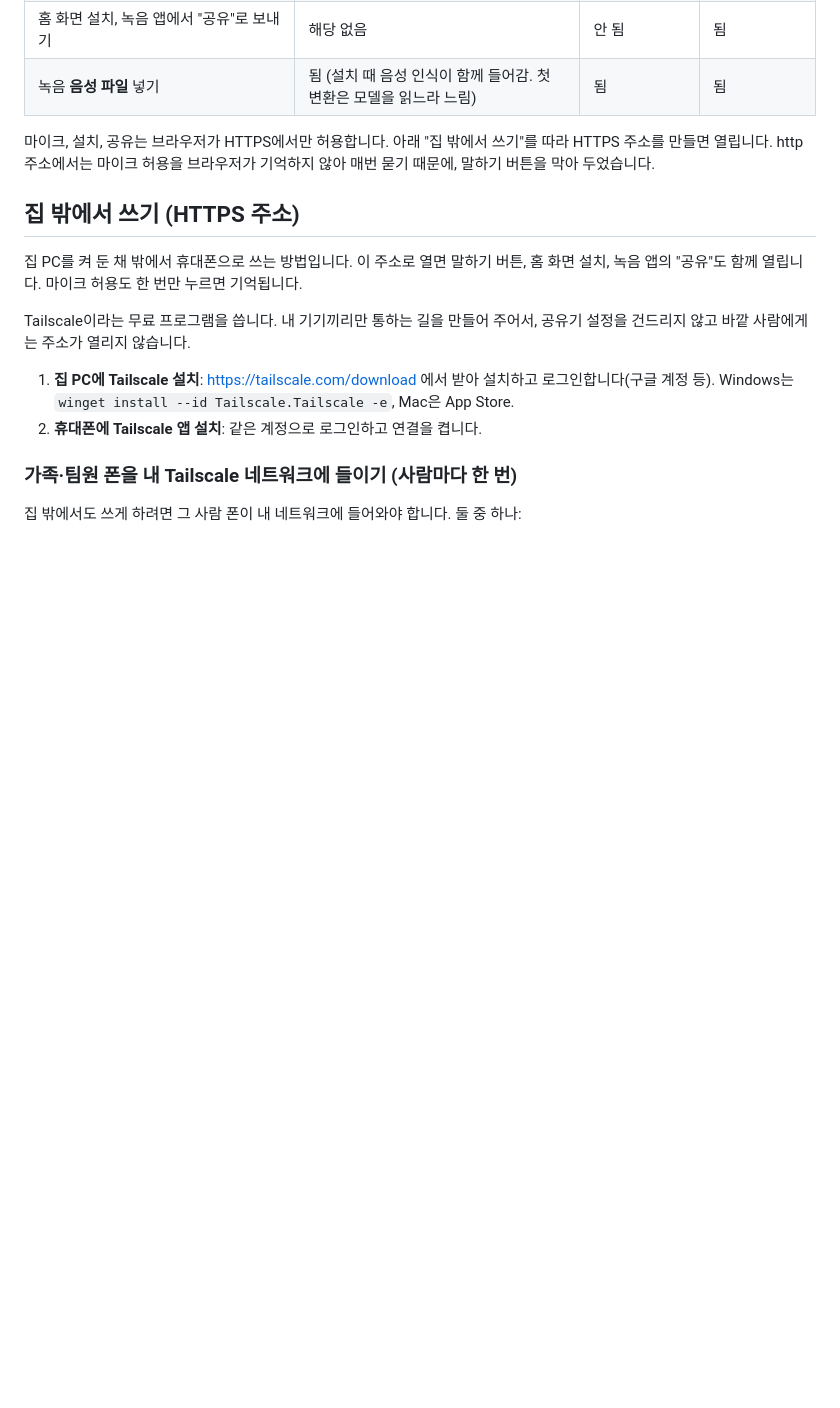
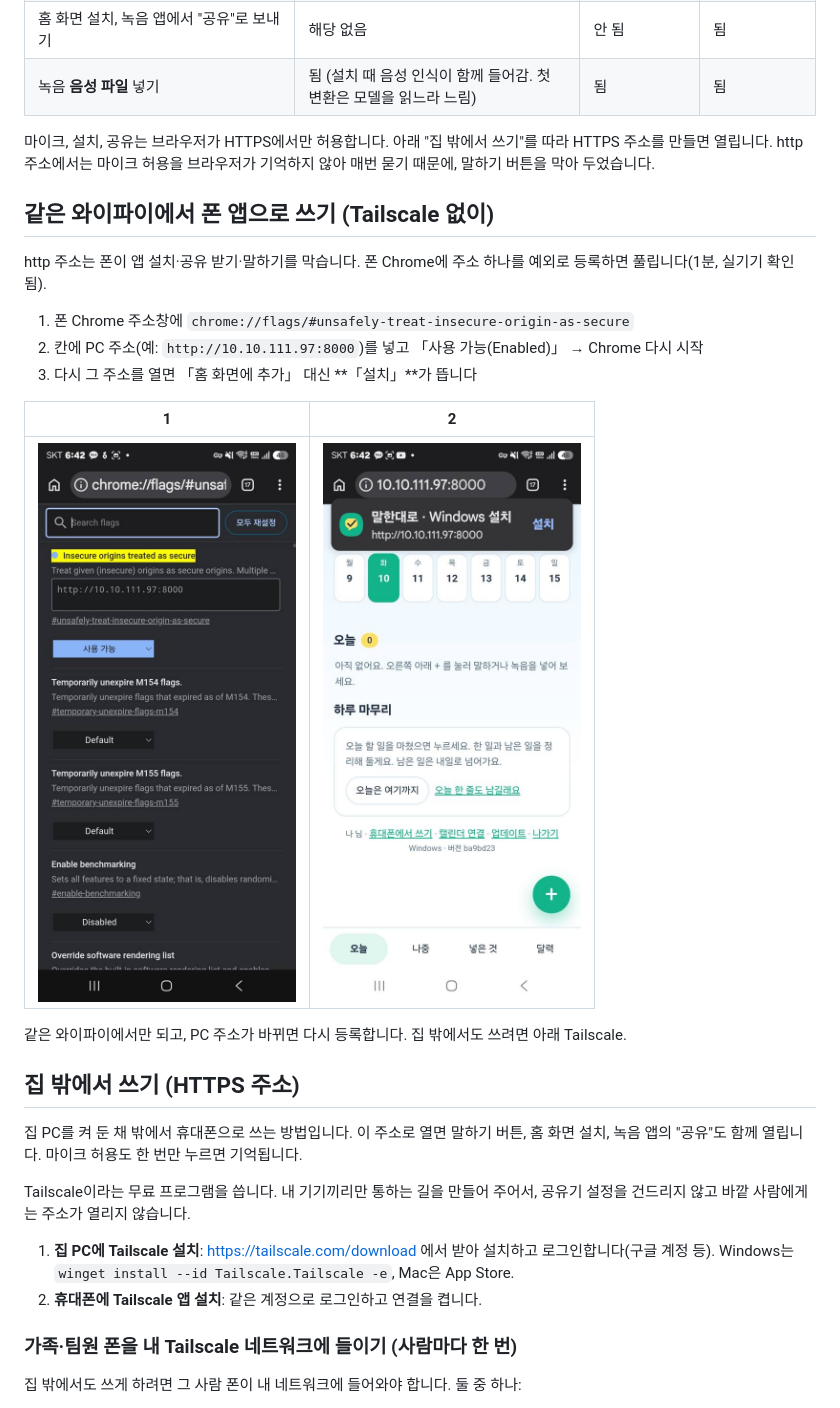
Before and after one commit to EaglingSun/malhandaero, a Markdown page: INSTALL.md, the part around the change. GitHub-like rendering; pictures changed too: docs/img/phone-chrome-flag.jpg (added), docs/img/phone-install-prompt.jpg (added); blank space fills up the shorter version.

Commit message:
안내에 실기기 캡처: 폰 Chrome 플래그 예외 등록 → 「설치」 뜸 (START.md·INSTALL.md)
Co-Authored-By: Claude Fable 5.1 <noreply@anthropic.com>
Claude-Session: https://claude.ai/code/session_01Np2Q6jGTCtHvLALGcN2EhD

```diff
--- a/INSTALL.md
+++ b/INSTALL.md
@@ -85,6 +85,20 @@ Claude Code가 없으면 `.env`에 `ANTHROPIC_API_KEY`를 넣어 API 키로 쓸
 
 마이크, 설치, 공유는 브라우저가 HTTPS에서만 허용합니다. 아래 "집 밖에서 쓰기"를 따라 HTTPS 주소를 만들면 열립니다.
 http 주소에서는 마이크 허용을 브라우저가 기억하지 않아 매번 묻기 때문에, 말하기 버튼을 막아 두었습니다.
+
+## 같은 와이파이에서 폰 앱으로 쓰기 (Tailscale 없이)
+
+http 주소는 폰이 앱 설치·공유 받기·말하기를 막습니다. 폰 Chrome에 주소 하나를 예외로 등록하면 풀립니다(1분, 실기기 확인됨).
+
+1. 폰 Chrome 주소창에 `chrome://flags/#unsafely-treat-insecure-origin-as-secure`
+2. 칸에 PC 주소(예: `http://10.10.111.97:8000`)를 넣고 「사용 가능(Enabled)」 → Chrome 다시 시작
+3. 다시 그 주소를 열면 「홈 화면에 추가」 대신 **「설치」**가 뜹니다
+
+| 1 | 2 |
+|---|---|
+| ![](docs/img/phone-chrome-flag.jpg) | ![](docs/img/phone-install-prompt.jpg) |
+
+같은 와이파이에서만 되고, PC 주소가 바뀌면 다시 등록합니다. 집 밖에서도 쓰려면 아래 Tailscale.
 
 ## 집 밖에서 쓰기 (HTTPS 주소)
 
```
Also changed, not shown: docs/HANDOFF.md (+1 -1 lines), docs/START.md (+5 -1 lines).
